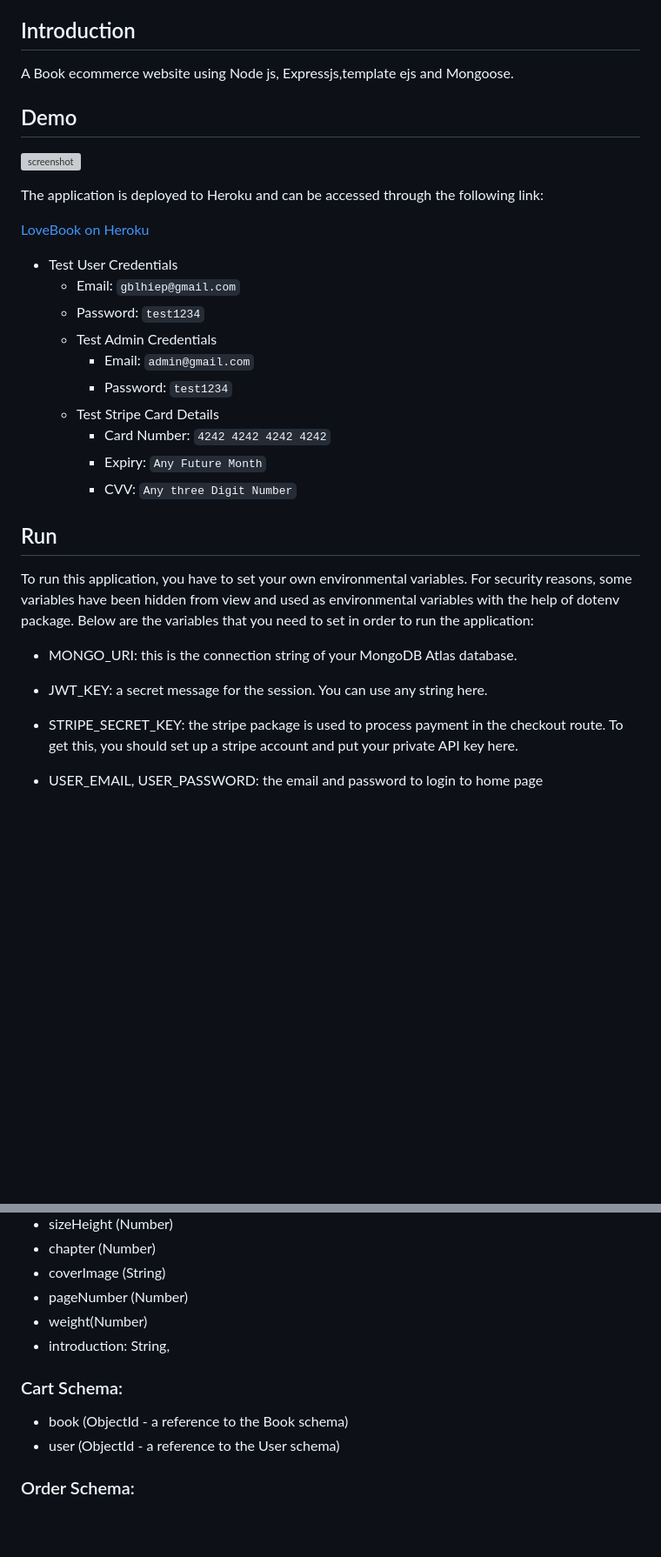
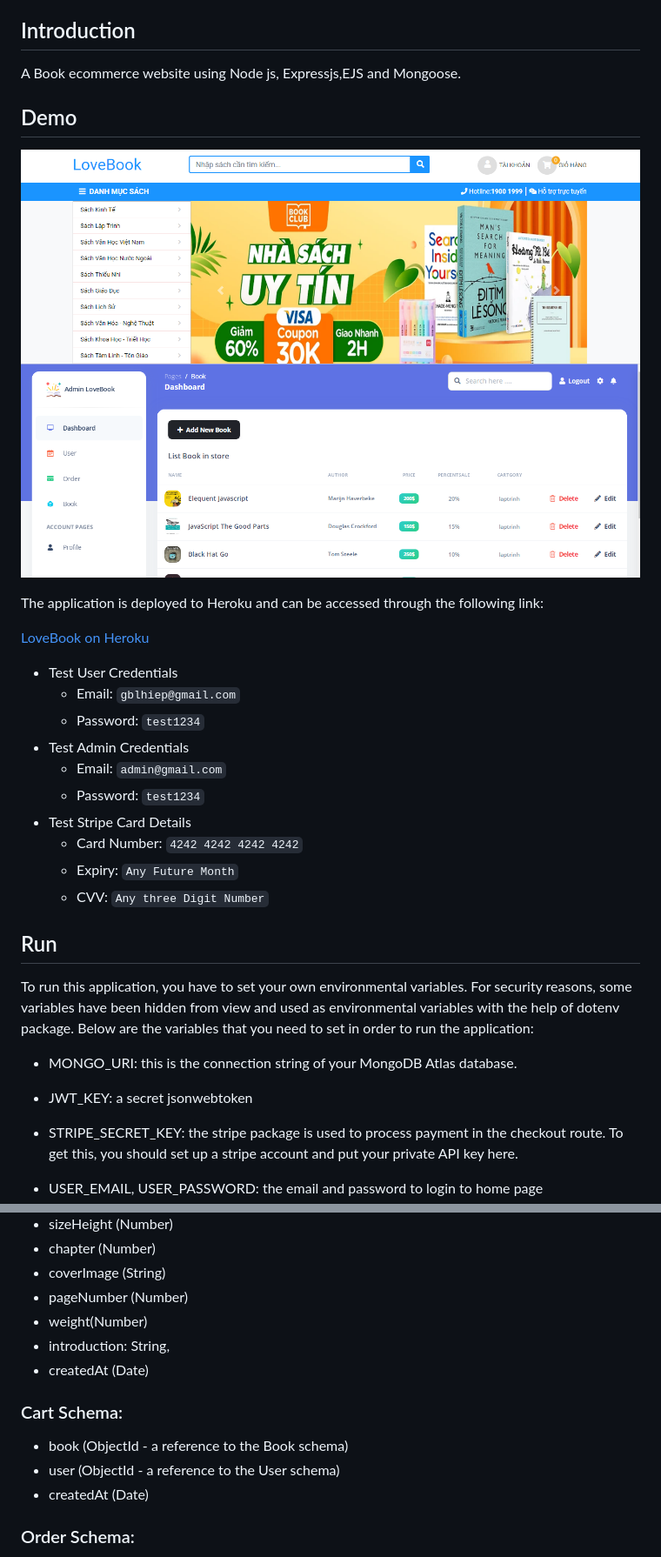
Before and after one commit to thanhhiep206/Book-store, a Markdown page: README.md, 2 parts joined by grey strips. Shown: that part at 87% size. Drawn GitHub-style; pictures changed too: public/images/demo admin.png (added), public/images/demo web.png (added); blank space fills up the shorter version; grey boxes are pictures that could not be loaded.

```diff
--- a/README.md
+++ b/README.md
@@ -11,11 +11,12 @@
 
 ## Introduction
 
-A Book ecommerce website using Node js, Expressjs,template ejs and Mongoose.
+A Book ecommerce website using Node js, Expressjs,EJS and Mongoose.
 
 ## Demo
 
-![screenshot](screenshot.png)
+![screenshot](/public/images/demo%20web.png)
+![screenshot](/public/images/demo%20admin.png)
 
 The application is deployed to Heroku and can be accessed through the following link:
 
@@ -24,13 +25,13 @@ The application is deployed to Heroku and can be accessed through the following
 - Test User Credentials
   - Email: `gblhiep@gmail.com`
   - Password: `test1234`
-  - Test Admin Credentials
-    - Email: `admin@gmail.com`
-    - Password: `test1234`
-  - Test Stripe Card Details
-    - Card Number: `4242 4242 4242 4242`
-    - Expiry: `Any Future Month`
-    - CVV: `Any three Digit Number`
+- Test Admin Credentials
+  - Email: `admin@gmail.com`
+  - Password: `test1234`
+- Test Stripe Card Details
+  - Card Number: `4242 4242 4242 4242`
+  - Expiry: `Any Future Month`
+  - CVV: `Any three Digit Number`
 
 ## Run
 
@@ -38,7 +39,7 @@ To run this application, you have to set your own environmental variables. For s
 
 - MONGO_URI: this is the connection string of your MongoDB Atlas database.
 
-- JWT_KEY: a secret message for the session. You can use any string here.
+- JWT_KEY: a secret jsonwebtoken
 
 - STRIPE_SECRET_KEY: the stripe package is used to process payment in the checkout route. To get this, you should set up a stripe account and put your private API key here.
 
@@ -122,11 +125,13 @@ All the models can be found in the models directory created using mongoose.
 - pageNumber (Number)
 - weight(Number)
 - introduction: String,
+- createdAt (Date)
 
 ### Cart Schema:
 
 - book (ObjectId - a reference to the Book schema)
 - user (ObjectId - a reference to the User schema)
+- createdAt (Date)
 
 ### Order Schema:
 
```
Also changed, not shown: other parts of README.md (+2 -0 lines), 1 other file.
